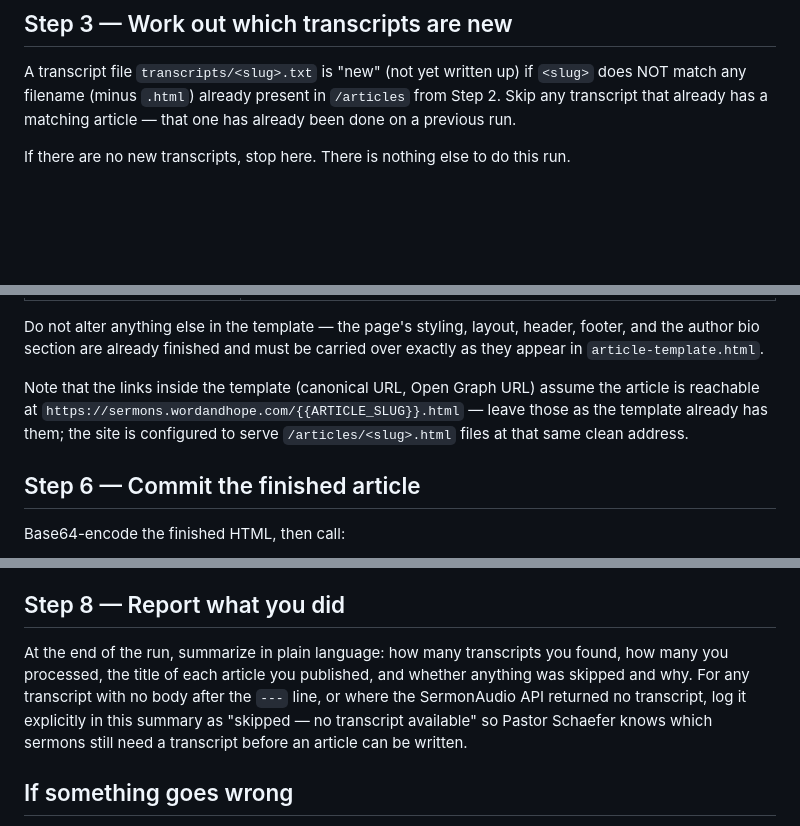
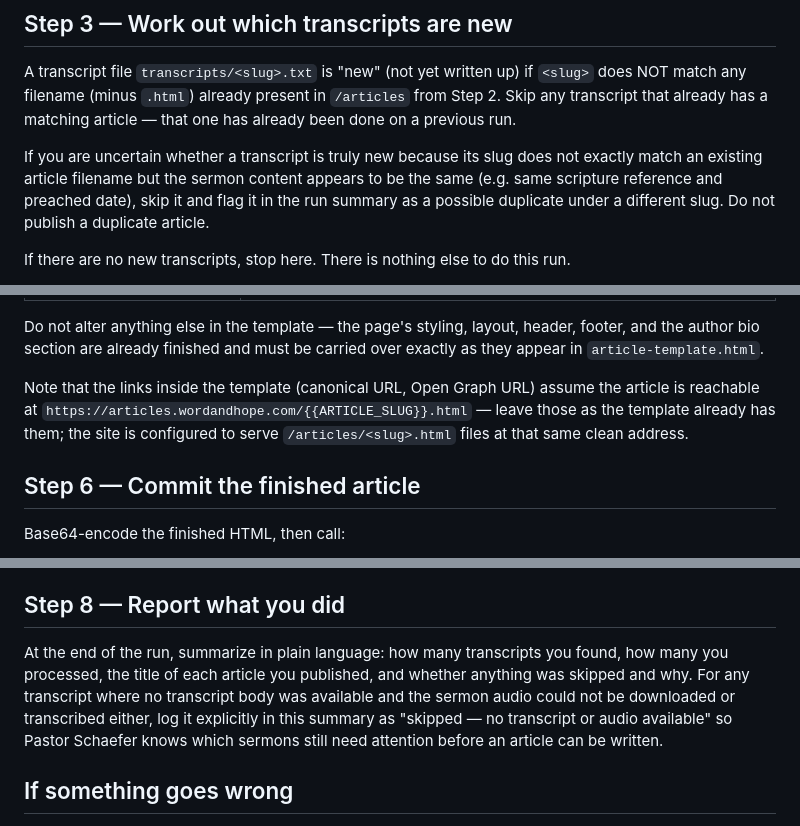
Before and after one commit to schaefercmatthew/sermons-wordandhope, a Markdown page: PLAUD_AGENT_INSTRUCTIONS.md, 3 parts joined by grey strips. Drawn GitHub-style; blank space fills up the shorter version.

```diff
--- a/PLAUD_AGENT_INSTRUCTIONS.md
+++ b/PLAUD_AGENT_INSTRUCTIONS.md
@@ -29,6 +29,8 @@ This returns a JSON array of files in the `/articles` folder. Keep only entries
 
 A transcript file `transcripts/<slug>.txt` is "new" (not yet written up) if `<slug>` does NOT match any filename (minus `.html`) already present in `/articles` from Step 2. Skip any transcript that already has a matching article — that one has already been done on a previous run.
 
+If you are uncertain whether a transcript is truly new because its slug does not exactly match an existing article filename but the sermon content appears to be the same (e.g. same scripture reference and preached date), skip it and flag it in the run summary as a possible duplicate under a different slug. Do not publish a duplicate article.
+
 If there are no new transcripts, stop here. There is nothing else to do this run.
 
 If there are new transcripts, process them oldest-first. Read each transcript's `DATE_ISO:` header line (see Step 4) to determine its order. Process at most 3 transcripts in a single run, even if more are waiting — this keeps each run's changes easy to review, and any leftover transcripts will simply be picked up on your next scheduled run.
@@ -92,7 +94,7 @@ The skill owns voice, quality passes, title generation, and HTML structure for t
 
 Do not alter anything else in the template — the page's styling, layout, header, footer, and the author bio section are already finished and must be carried over exactly as they appear in `article-template.html`.
 
-Note that the links inside the template (canonical URL, Open Graph URL) assume the article is reachable at `https://sermons.wordandhope.com/{{ARTICLE_SLUG}}.html` — leave those as the template already has them; the site is configured to serve `/articles/<slug>.html` files at that same clean address.
+Note that the links inside the template (canonical URL, Open Graph URL) assume the article is reachable at `https://articles.wordandhope.com/{{ARTICLE_SLUG}}.html` — leave those as the template already has them; the site is configured to serve `/articles/<slug>.html` files at that same clean address.
 
 ## Step 6 — Commit the finished article
 
@@ -228,7 +219,7 @@ If you are processing more than one transcript in this run, repeat Steps 4–7.5
 
 ## Step 8 — Report what you did
 
-At the end of the run, summarize in plain language: how many transcripts you found, how many you processed, the title of each article you published, and whether anything was skipped and why. For any transcript with no body after the `---` line, or where the SermonAudio API returned no transcript, log it explicitly in this summary as "skipped — no transcript available" so Pastor Schaefer knows which sermons still need a transcript before an article can be written.
+At the end of the run, summarize in plain language: how many transcripts you found, how many you processed, the title of each article you published, and whether anything was skipped and why. For any transcript where no transcript body was available and the sermon audio could not be downloaded or transcribed either, log it explicitly in this summary as "skipped — no transcript or audio available" so Pastor Schaefer knows which sermons still need attention before an article can be written.
 
 ## If something goes wrong
 
```
Also changed, not shown: other parts of PLAUD_AGENT_INSTRUCTIONS.md (+3 -14 lines).
